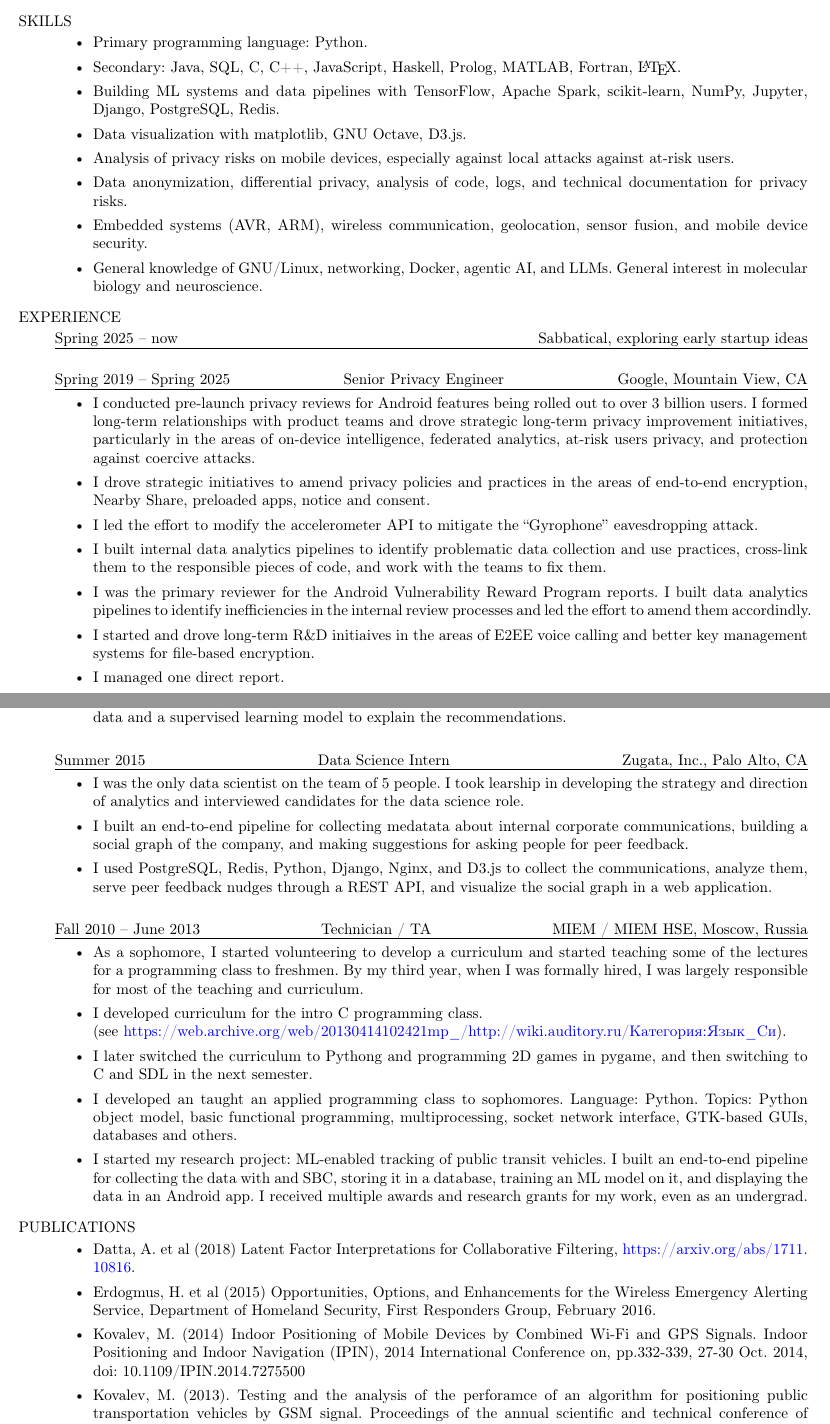
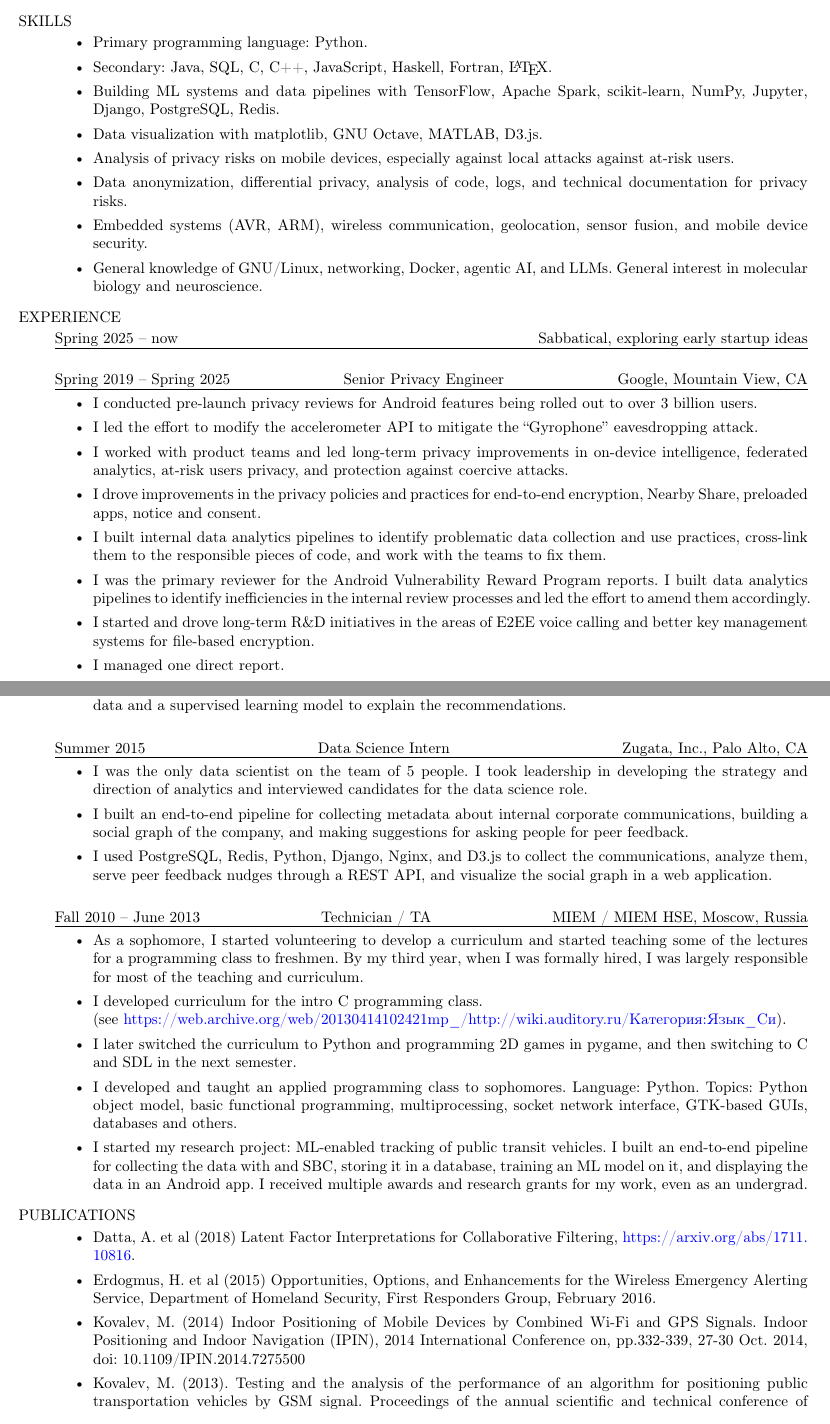
Before and after one commit to kosonya/resume_kovaleva, a LaTeX CV (generic/resume_kovaleva.tex): two parts of pages 1 and 2 of 2, joined at a grey line, cut so that both start at the same text. Compiled offline with pdfLaTeX.

Commit message:
Spelling mistakes
Made-with: Cursor

```diff
--- a/generic/resume_kovaleva.tex
+++ b/generic/resume_kovaleva.tex
@@ -118,11 +118,11 @@
 	\item
 		Primary programming language: Python.
 	\item
-		Secondary: Java, SQL, C, C++, JavaScript, Haskell, Prolog, MATLAB, Fortran, \LaTeX{}.
+		Secondary: Java, SQL, C, C++, JavaScript, Haskell, Fortran, \LaTeX{}.
 	\item
 		Building ML systems and data pipelines with TensorFlow, Apache Spark, scikit-learn, NumPy, Jupyter, Django, PostgreSQL, Redis.
 	\item
-		Data visualization with matplotlib, GNU Octave, D3.js.
+		Data visualization with matplotlib, GNU Octave, MATLAB, D3.js.
 	\item
 		Analysis of privacy risks on mobile devices, especially against local attacks against at-risk users.
 	\item
@@ -140,17 +140,19 @@
 \ExperienceHeader{Spring 2019 -- Spring 2025}{Senior Privacy Engineer}{Google, Mountain View, CA}
 \begin{itemize}
 	\item
-		I conducted pre-launch privacy reviews for Android features being rolled out to over 3 billion users. I formed long-term relationships with product teams and drove strategic long-term privacy improvement initiatives, particularly in the areas of on-device intelligence, federated analytics, at-risk users privacy, and protection against coercive attacks.
-	\item
-		I drove strategic initiatives to amend privacy policies and practices in the areas of end-to-end encryption, Nearby Share, preloaded apps, notice and consent.
+		I conducted pre-launch privacy reviews for Android features being rolled out to over 3 billion users.
 	\item
 		I led the effort to modify the accelerometer API to mitigate the ``Gyrophone'' eavesdropping attack.
 	\item
+		I worked with product teams and led long-term privacy improvements in on-device intelligence, federated analytics, at-risk users privacy, and protection against coercive attacks.
+	\item
+		I drove improvements in the privacy policies and practices for end-to-end encryption, Nearby Share, preloaded apps, notice and consent.
+	\item
 		I built internal data analytics pipelines to identify problematic data collection and use practices, cross-link them to the responsible pieces of code, and work with the teams to fix them.
 	\item
-		I was the primary reviewer for the Android Vulnerability Reward Program reports. I built data analytics pipelines to identify inefficiencies in the internal review processes and led the effort to amend them accordindly.
+		I was the primary reviewer for the Android Vulnerability Reward Program reports. I built data analytics pipelines to identify inefficiencies in the internal review processes and led the effort to amend them accordingly.
 	\item
-		I started and drove long-term R\&D initiaives in the areas of E2EE voice calling and better key management systems for file-based encryption.
+		I started and drove long-term R\&D initiatives in the areas of E2EE voice calling and better key management systems for file-based encryption.
 	\item
 		I managed one direct report.
 \end{itemize}
@@ -172,9 +174,9 @@
 \ExperienceHeader{Summer 2015}{Data Science Intern}{Zugata, Inc., Palo Alto, CA}
 \begin{itemize}
 	\item
-		I was the only data scientist on the team of 5 people. I took learship in developing the strategy and direction of analytics and interviewed candidates for the data science role.
+		I was the only data scientist on the team of 5 people. I took leadership in developing the strategy and direction of analytics and interviewed candidates for the data science role.
 	\item
-		I built an end-to-end pipeline for collecting medatata about internal corporate communications, building a social graph of the company, and making suggestions for asking people for peer feedback.
+		I built an end-to-end pipeline for collecting metadata about internal corporate communications, building a social graph of the company, and making suggestions for asking people for peer feedback.
 	\item
 		I used PostgreSQL, Redis, Python, Django, Nginx, and D3.js to collect the communications, analyze them, serve peer feedback nudges through a REST API, and visualize the social graph in a web application.
 \end{itemize}
@@ -188,9 +190,9 @@
 		I developed curriculum for the intro C programming class.\\
 		(see \href{https://web.archive.org/web/20130414102421mp_/http://wiki.auditory.ru/%D0%9A%D0%B0%D1%82%D0%B5%D0%B3%D0%BE%D1%80%D0%B8%D1%8F:%D0%AF%D0%B7%D1%8B%D0%BA_%D0%A1%D0%B8}{https://web.archive.org/web/20130414102421mp\_/http://wiki.auditory.ru/Категория:Язык\_Си}).
 	\item
-		I later switched the curriculum to Pythong and programming 2D games in pygame, and then switching to C and SDL in the next semester.
+		I later switched the curriculum to Python and programming 2D games in pygame, and then switching to C and SDL in the next semester.
 	\item
-		I developed an taught an applied programming class to sophomores. Language: Python. Topics: Python object model, basic functional programming, multiprocessing, socket network interface, GTK-based GUIs, databases and others.
+		I developed and taught an applied programming class to sophomores. Language: Python. Topics: Python object model, basic functional programming, multiprocessing, socket network interface, GTK-based GUIs, databases and others.
 	\item
 		I started my research project: ML-enabled tracking of public transit vehicles. I built an end-to-end pipeline for collecting the data with and SBC, storing it in a database, training an ML model on it, and displaying the data in an Android app. I received multiple awards and research grants for my work, even as an undergrad.
 \end{itemize}
@@ -204,7 +206,7 @@
 	\item
 		Kovalev, M. (2014) Indoor Positioning of Mobile Devices by Combined Wi-Fi and GPS Signals. \emph{Indoor Positioning and Indoor Navigation (IPIN), 2014 International Conference on}, pp.332-339, 27-30 Oct. 2014, doi: 10.1109/IPIN.2014.7275500
 	\item
-		Kovalev, M. (2013). Testing and the analysis of the perforamce of an algorithm for positioning public transportation vehicles by GSM signal. \emph{Proceedings of the annual scientific and technical conference of undergraduate and graduate students, and young experts of the Moscow State Institute of Electronics and Mathematics, National Research University Higher School of Economics} (pp. 140--141). Moscow, Russia: MIEM NRU HRE Press. ISBN 978-5-94768-066-9.
+		Kovalev, M. (2013). Testing and the analysis of the performance of an algorithm for positioning public transportation vehicles by GSM signal. \emph{Proceedings of the annual scientific and technical conference of undergraduate and graduate students, and young experts of the Moscow State Institute of Electronics and Mathematics, National Research University Higher School of Economics} (pp. 140--141). Moscow, Russia: MIEM NRU HRE Press. ISBN 978-5-94768-066-9.
 \end{itemize}
 
 
```
Also changed, not shown: generic/resume_kovaleva.pdf, 1 other file.
